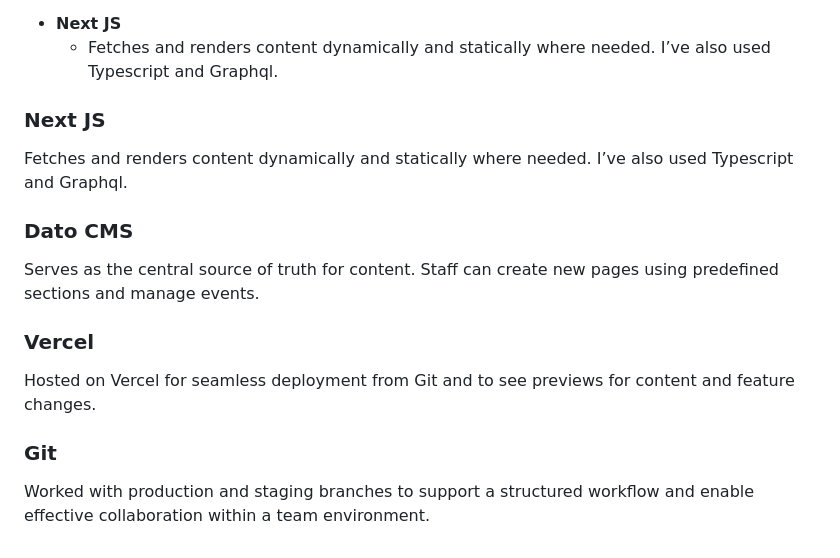
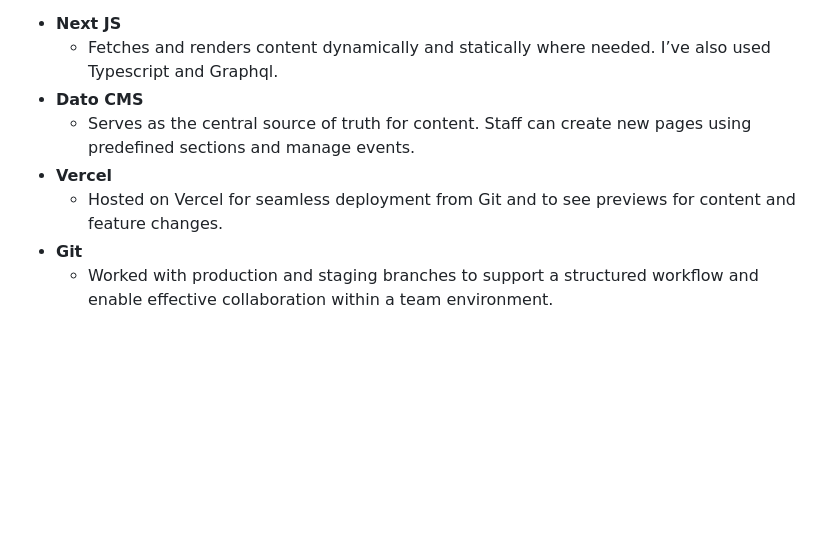
Before and after one commit to ivoamaro/personal-website, a Markdown page: content/work/2026-06-08-pollock-krasner-house.md, the part around the change. Drawn GitHub-style; blank space fills up the shorter version.

Commit message:
Update content/work/2026-06-08-pollock-krasner-house.md (via Pages CMS)

```diff
--- a/content/work/2026-06-08-pollock-krasner-house.md
+++ b/content/work/2026-06-08-pollock-krasner-house.md
@@ -50,19 +50,9 @@ This project is built with a modern frontend stack using Next.js for a performan
 
 - **Next JS**
   - Fetches and renders content dynamically and statically where needed. I’ve also used Typescript and Graphql.
-
-### Next JS
-
-Fetches and renders content dynamically and statically where needed. I’ve also used Typescript and Graphql.
-
-### Dato CMS
-
-Serves as the central source of truth for content. Staff can create new pages using predefined sections and manage events.
-
-### Vercel
-
-Hosted on Vercel for seamless deployment from Git and to see previews for content and feature changes.
-
-### Git
-
-Worked with production and staging branches to support a structured workflow and enable effective collaboration within a team environment.
+- **Dato CMS**
+  - Serves as the central source of truth for content. Staff can create new pages using predefined sections and manage events.
+- **Vercel**
+  - Hosted on Vercel for seamless deployment from Git and to see previews for content and feature changes.
+- **Git**
+  - Worked with production and staging branches to support a structured workflow and enable effective collaboration within a team environment.
```
